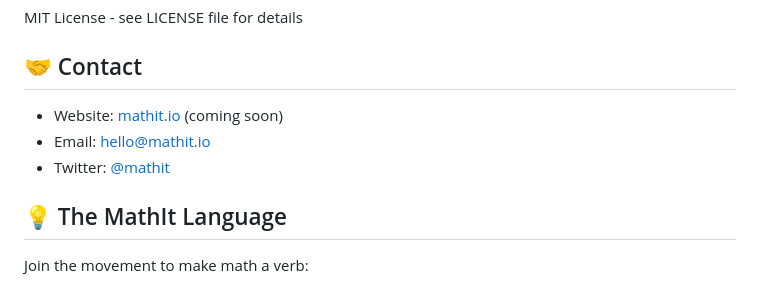
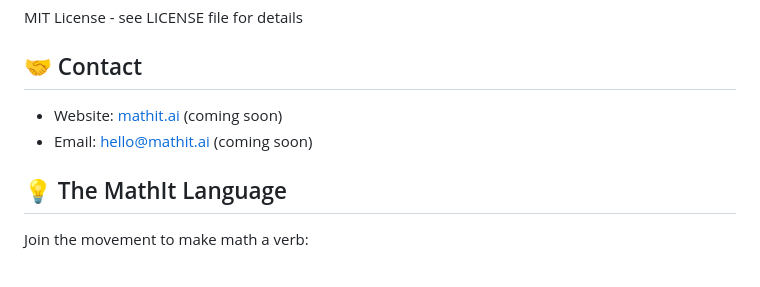
Before and after one commit to jat307/mathit, a Markdown page: README.md, the part around the change. GitHub-like rendering.

```diff
--- a/README.md
+++ b/README.md
@@ -118,9 +118,8 @@ MIT License - see LICENSE file for details
 
 ## 🤝 Contact
 
-- Website: [mathit.io](https://mathit.io) (coming soon)
-- Email: hello@mathit.io
-- Twitter: [@mathit](https://twitter.com/mathit)
+- Website: [mathit.ai](https://mathit.ai) (coming soon)
+- Email: hello@mathit.ai (coming soon)
 
 ## 💡 The MathIt Language
 
```
